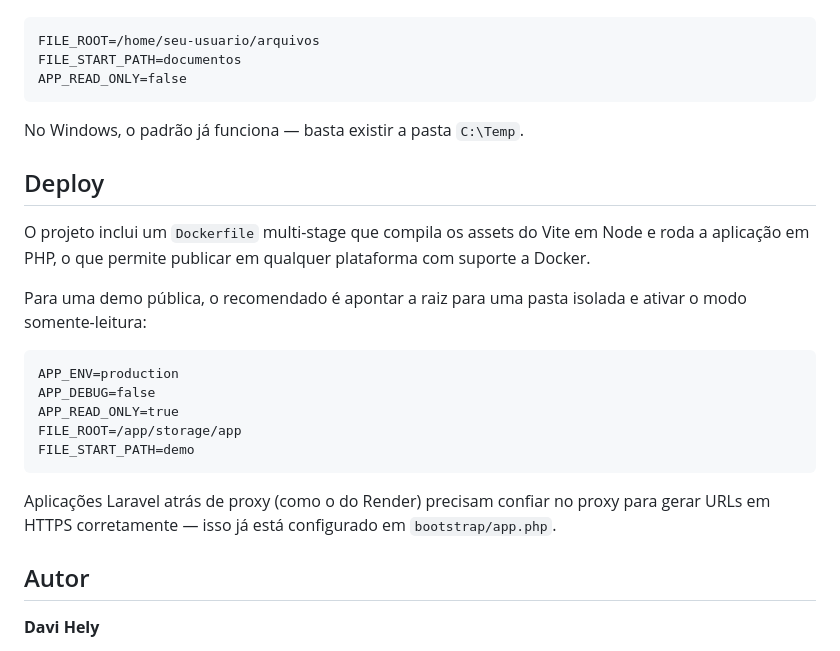
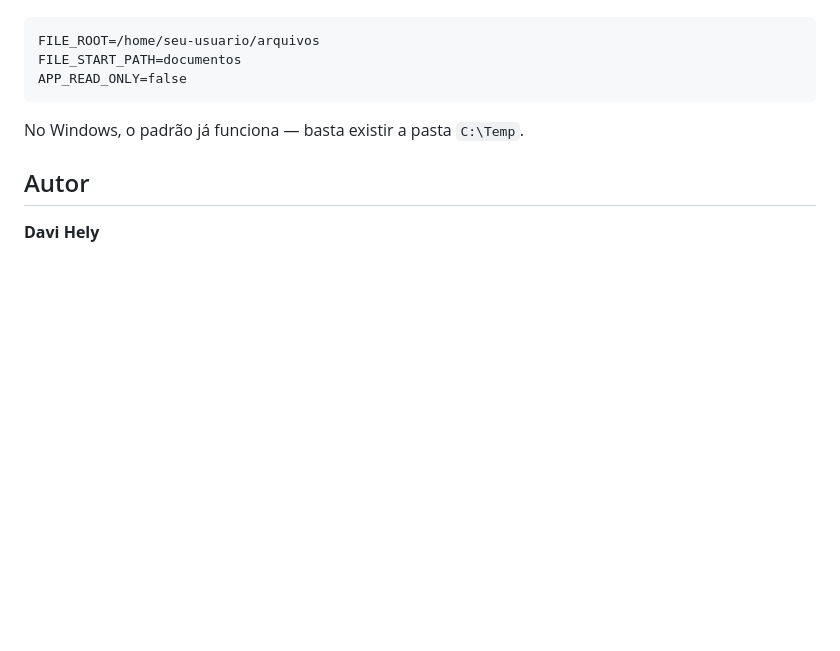
Before and after one commit to davihely/archive-manager, a Markdown page: README.md, the part around the change. Drawn GitHub-style; blank space fills up the shorter version.

````diff
--- a/README.md
+++ b/README.md
@@ -94,22 +94,6 @@ APP_READ_ONLY=false
 
 No Windows, o padrão já funciona — basta existir a pasta `C:\Temp`.
 
-## Deploy
-
-O projeto inclui um `Dockerfile` multi-stage que compila os assets do Vite em Node e roda a aplicação em PHP, o que permite publicar em qualquer plataforma com suporte a Docker.
-
-Para uma demo pública, o recomendado é apontar a raiz para uma pasta isolada e ativar o modo somente-leitura:
-
-```dotenv
-APP_ENV=production
-APP_DEBUG=false
-APP_READ_ONLY=true
-FILE_ROOT=/app/storage/app
-FILE_START_PATH=demo
-```
-
-Aplicações Laravel atrás de proxy (como o do Render) precisam confiar no proxy para gerar URLs em HTTPS corretamente — isso já está configurado em `bootstrap/app.php`.
-
 ## Autor
 
 **Davi Hely**
````
